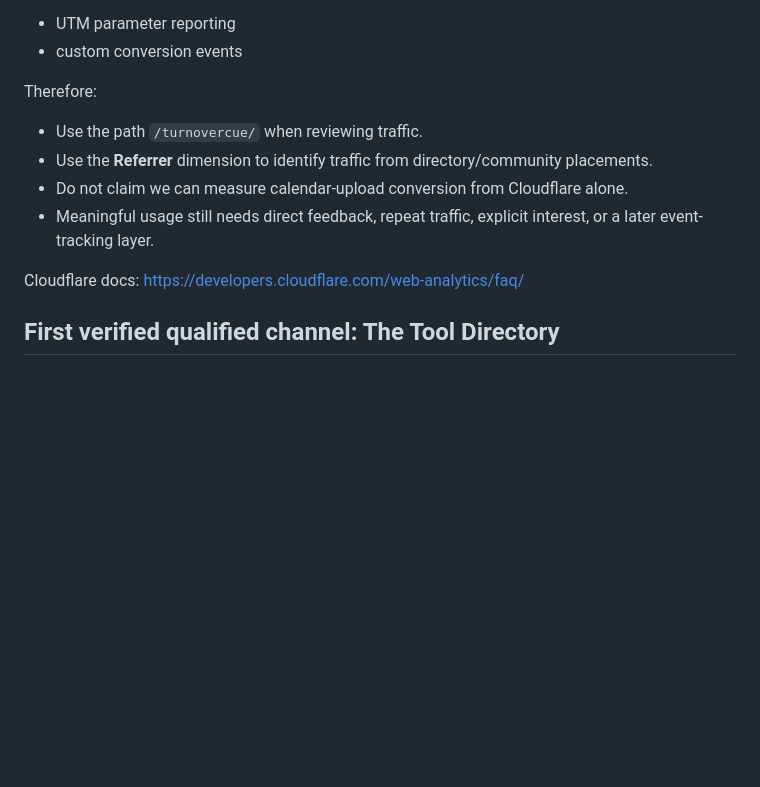
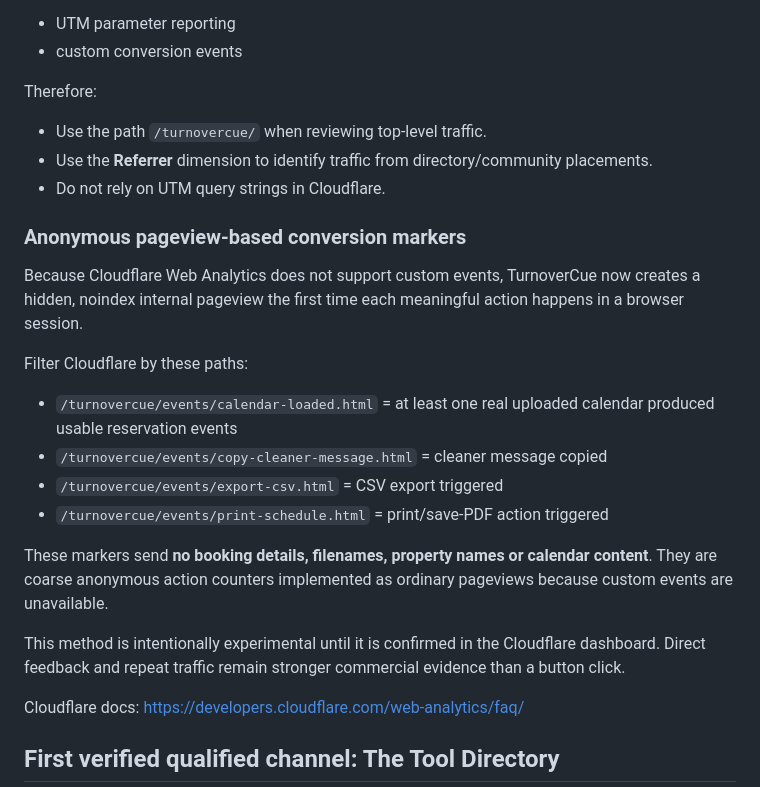
Before and after one commit to DavidWilsonCodes/turnovercue, a Markdown page: DISTRIBUTION.md, the part around the change. Rendered like a GitHub page; blank space fills up the shorter version.

Commit message:
Document anonymous conversion marker paths

```diff
--- a/DISTRIBUTION.md
+++ b/DISTRIBUTION.md
@@ -18,10 +18,24 @@ It can measure visitors, page views, paths, referrers and performance, but as of
 - custom conversion events
 
 Therefore:
-- Use the path `/turnovercue/` when reviewing traffic.
+- Use the path `/turnovercue/` when reviewing top-level traffic.
 - Use the **Referrer** dimension to identify traffic from directory/community placements.
-- Do not claim we can measure calendar-upload conversion from Cloudflare alone.
-- Meaningful usage still needs direct feedback, repeat traffic, explicit interest, or a later event-tracking layer.
+- Do not rely on UTM query strings in Cloudflare.
+
+### Anonymous pageview-based conversion markers
+
+Because Cloudflare Web Analytics does not support custom events, TurnoverCue now creates a hidden, noindex internal pageview the first time each meaningful action happens in a browser session.
+
+Filter Cloudflare by these paths:
+
+- `/turnovercue/events/calendar-loaded.html` = at least one real uploaded calendar produced usable reservation events
+- `/turnovercue/events/copy-cleaner-message.html` = cleaner message copied
+- `/turnovercue/events/export-csv.html` = CSV export triggered
+- `/turnovercue/events/print-schedule.html` = print/save-PDF action triggered
+
+These markers send **no booking details, filenames, property names or calendar content**. They are coarse anonymous action counters implemented as ordinary pageviews because custom events are unavailable.
+
+This method is intentionally experimental until it is confirmed in the Cloudflare dashboard. Direct feedback and repeat traffic remain stronger commercial evidence than a button click.
 
 Cloudflare docs:
 https://developers.cloudflare.com/web-analytics/faq/
```
